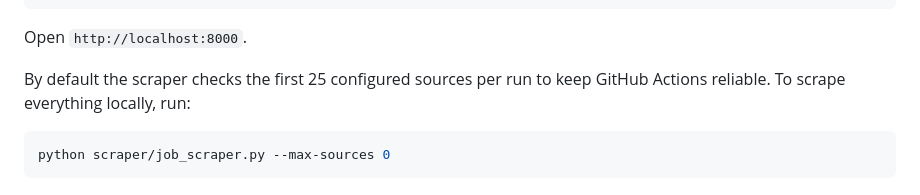
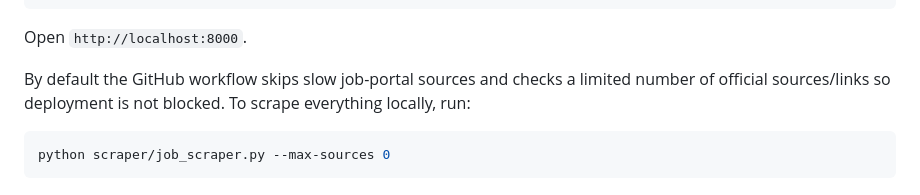
Before and after one commit to kundan-ghosh/Job_Tracker, a Markdown page: README.md, the part around the change. GitHub-like rendering.

Commit message:
Update README to clarify scraper behavior

````diff
--- a/README.md
+++ b/README.md
@@ -36,7 +36,7 @@ python3 -m http.server 8000 --directory docs
 
 Open `http://localhost:8000`.
 
-By default the scraper checks the first 25 configured sources per run to keep GitHub Actions reliable. To scrape everything locally, run:
+By default the GitHub workflow skips slow job-portal sources and checks a limited number of official sources/links so deployment is not blocked. To scrape everything locally, run:
 
 ```bash
 python scraper/job_scraper.py --max-sources 0
````
